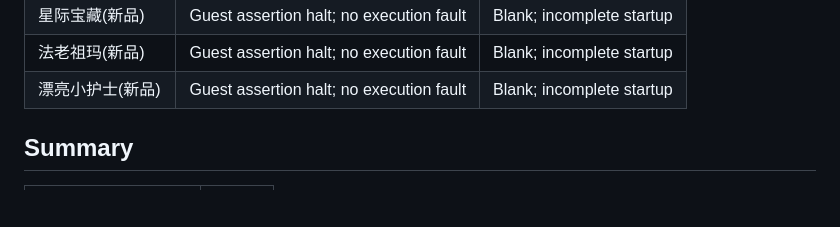
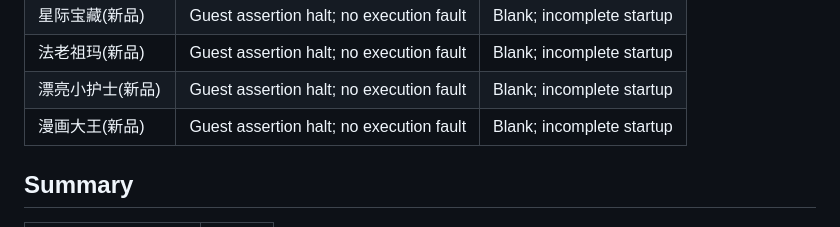
Before and after one commit to AloysHF/NicaiEmu, a Markdown page: docs/Game-Compatibility.md, the part around the change. Rendered like a GitHub page; blank space fills up the shorter version.

Commit message:
Record Comic King native startup execution validation

```diff
--- a/docs/Game-Compatibility.md
+++ b/docs/Game-Compatibility.md
@@ -152,6 +152,7 @@ incomplete; normal process completion is recorded separately from compatibility.
 | 星际宝藏(新品) | Guest assertion halt; no execution fault | Blank; incomplete startup |
 | 法老祖玛(新品) | Guest assertion halt; no execution fault | Blank; incomplete startup |
 | 漂亮小护士(新品) | Guest assertion halt; no execution fault | Blank; incomplete startup |
+| 漫画大王(新品) | Guest assertion halt; no execution fault | Blank; incomplete startup |
 
 ## Summary
 
```
